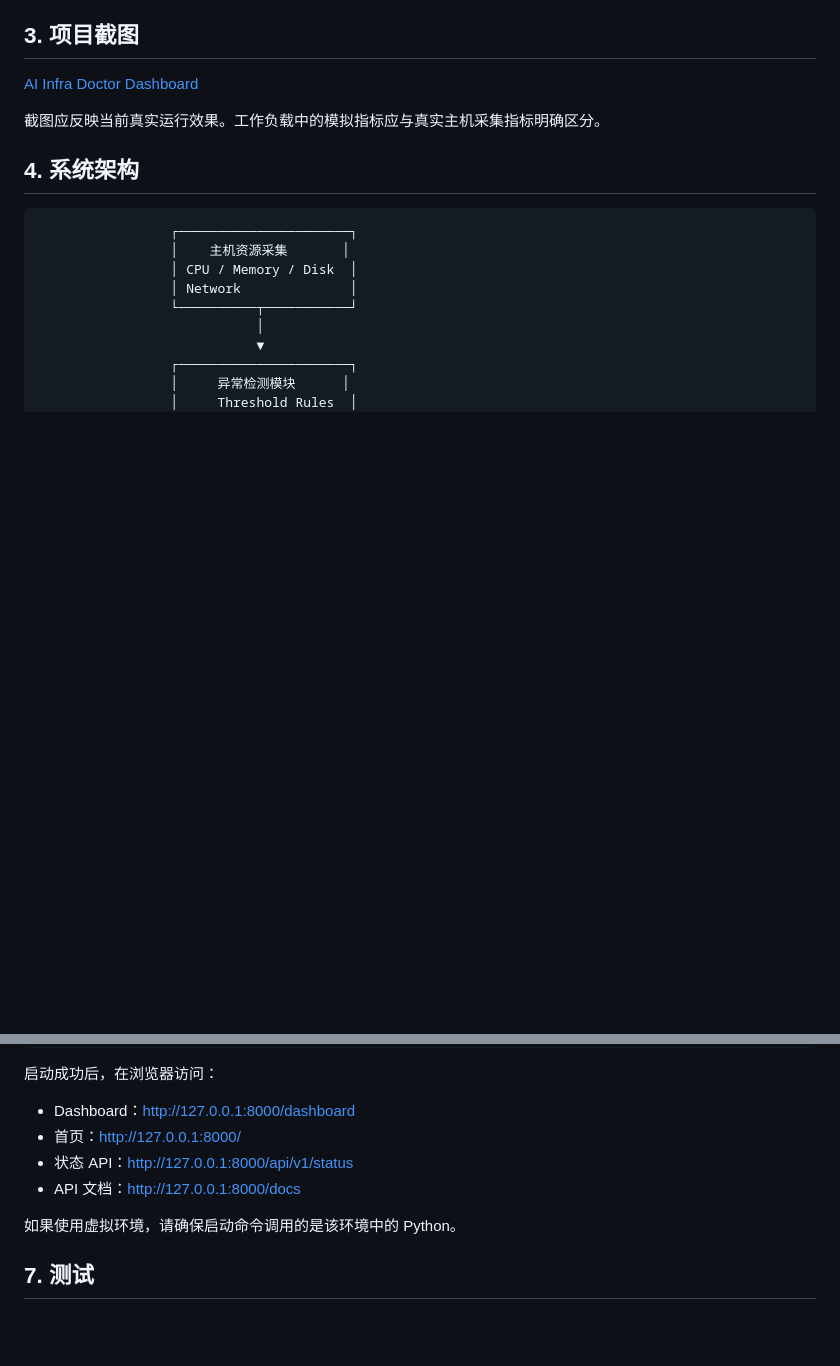
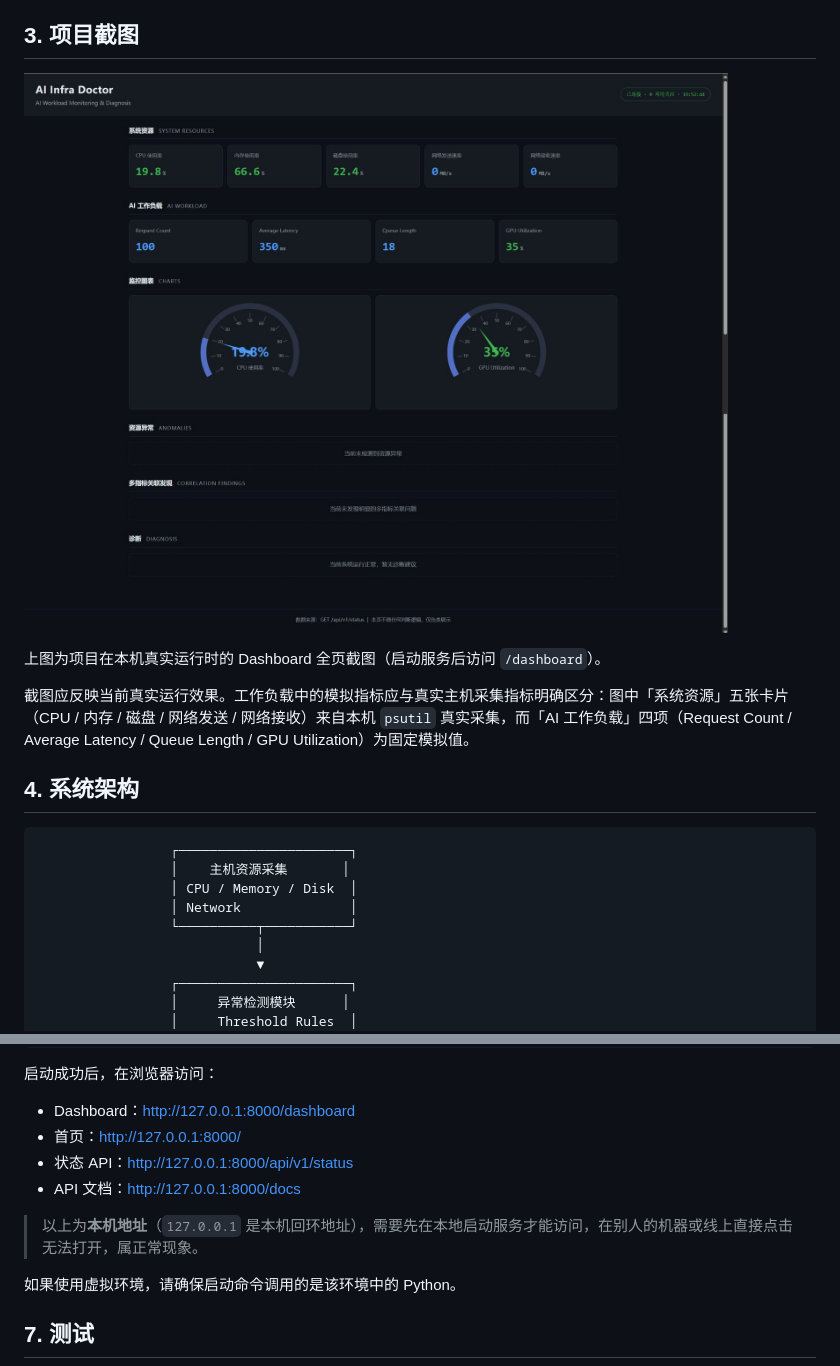
Before and after one commit to m11tt/AI-Infra-Doctor, a Markdown page: README.md, 2 parts joined by grey strips. GitHub-like rendering; pictures changed too: docs/dashboard.png (added); blank space fills up the shorter version.

Commit message:
Fix README screenshot: use combined full-page dashboard.png
- Fix image syntax: add missing '!' so the screenshot renders inline
- Replace two separate half screenshots (dashboard.jpg +
  dashboard-conclusions.jpg) with a single stitched full-page
  dashboard.png
- Clarify in the screenshot section which metrics are real (psutil
  system resources) vs mock (AI workload)
- Note that 127.0.0.1:8000 URLs are local-only and cannot be opened
  remotely

```diff
--- a/README.md
+++ b/README.md
@@ -62,9 +62,11 @@ AI Infra Doctor 是一个面向 AI 基础设施运维场景的开源原型项目
 
 ## 3. 项目截图
 
-[AI Infra Doctor Dashboard](docs/dashboard.png)
+![AI Infra Doctor Dashboard](docs/dashboard.png)
 
-截图应反映当前真实运行效果。工作负载中的模拟指标应与真实主机采集指标明确区分。
+上图为项目在本机真实运行时的 Dashboard 全页截图（启动服务后访问 `/dashboard`）。
+
+截图应反映当前真实运行效果。工作负载中的模拟指标应与真实主机采集指标明确区分：图中「系统资源」五张卡片（CPU / 内存 / 磁盘 / 网络发送 / 网络接收）来自本机 `psutil` 真实采集，而「AI 工作负载」四项（Request Count / Average Latency / Queue Length / GPU Utilization）为固定模拟值。
 
 ## 4. 系统架构
 
@@ -183,6 +185,8 @@ python -m uvicorn app.main:app --host 127.0.0.1 --port 8000
 - 状态 API：<http://127.0.0.1:8000/api/v1/status>
 - API 文档：<http://127.0.0.1:8000/docs>
 
+> 以上为**本机地址**（`127.0.0.1` 是本机回环地址），需要先在本地启动服务才能访问，在别人的机器或线上直接点击无法打开，属正常现象。
+
 如果使用虚拟环境，请确保启动命令调用的是该环境中的 Python。
 
 ## 7. 测试
```
Also changed, not shown: docs/dashboard-conclusions.jpg (deleted), docs/dashboard.jpg (deleted).
